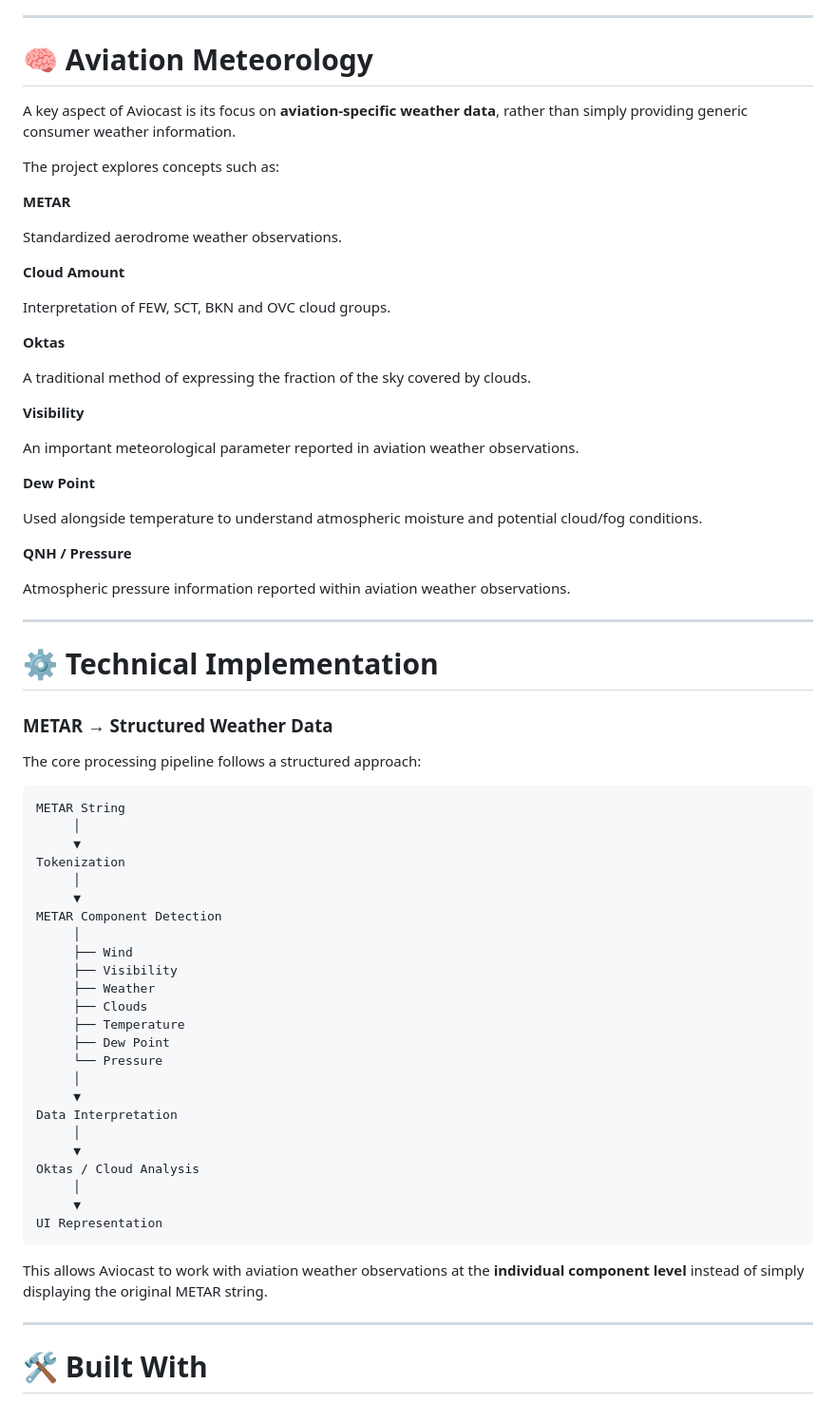
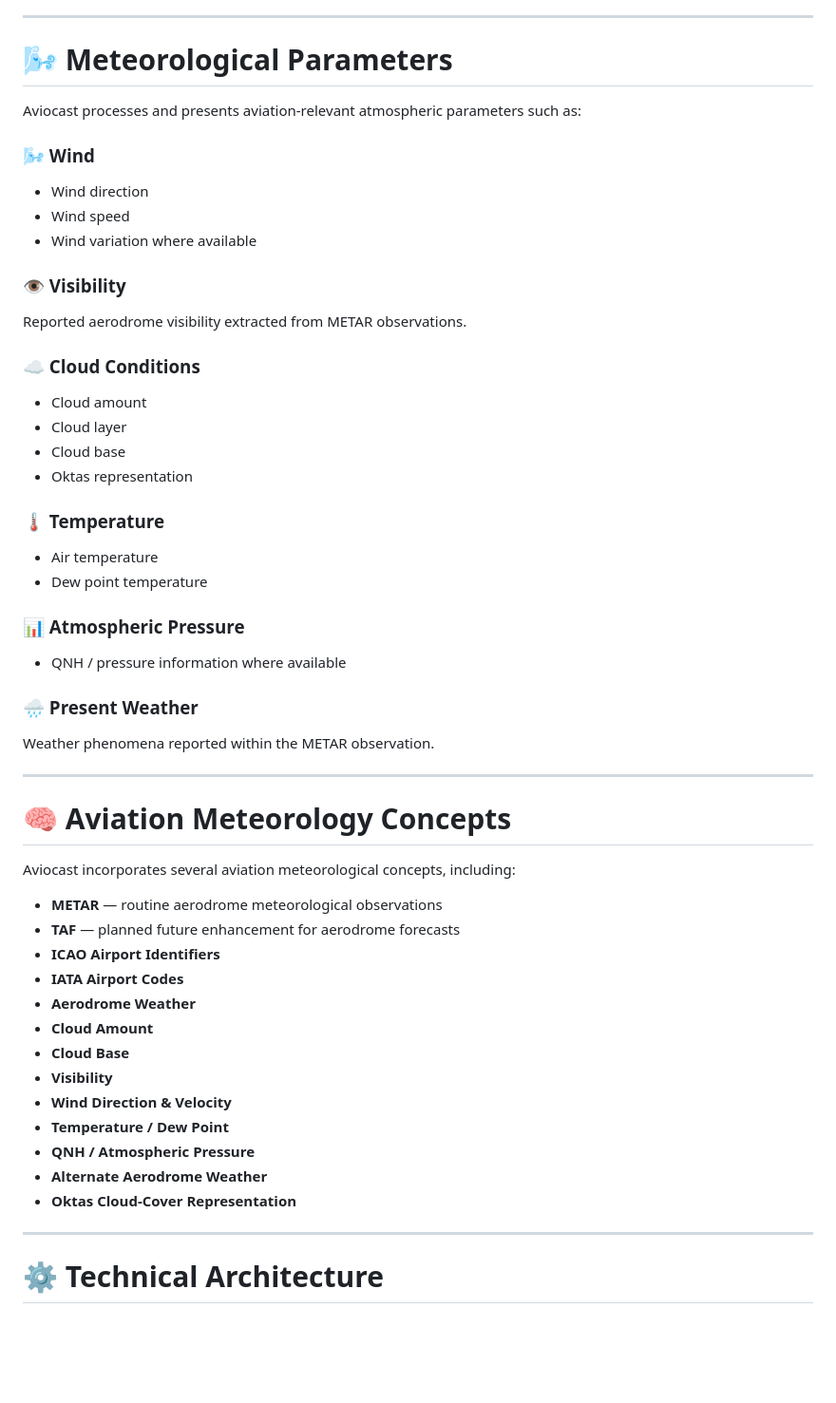
Before and after one commit to Mandipgit/AvioCast, a Markdown page: README.md, the part around one of its changes. Shown at 95% size. Drawn GitHub-style; blank space fills up the shorter version.

````diff
--- a/README.md
+++ b/README.md
@@ -128,74 +162,61 @@ Aviocast extracts and presents important meteorological parameters including:
 
 ---
 
-# 🧠 Aviation Meteorology
+# 🌬️ Meteorological Parameters
 
-A key aspect of Aviocast is its focus on **aviation-specific weather data**, rather than simply providing generic consumer weather information.
+Aviocast processes and presents aviation-relevant atmospheric parameters such as:
 
-The project explores concepts such as:
+### 🌬️ Wind
 
-**METAR**
+* Wind direction
+* Wind speed
+* Wind variation where available
 
-Standardized aerodrome weather observations.
+### 👁️ Visibility
 
-**Cloud Amount**
+Reported aerodrome visibility extracted from METAR observations.
 
-Interpretation of FEW, SCT, BKN and OVC cloud groups.
+### ☁️ Cloud Conditions
 
-**Oktas**
+* Cloud amount
+* Cloud layer
+* Cloud base
+* Oktas representation
 
-A traditional method of expressing the fraction of the sky covered by clouds.
+### 🌡️ Temperature
 
-**Visibility**
+* Air temperature
+* Dew point temperature
 
-An important meteorological parameter reported in aviation weather observations.
+### 📊 Atmospheric Pressure
 
-**Dew Point**
+* QNH / pressure information where available
 
-Used alongside temperature to understand atmospheric moisture and potential cloud/fog conditions.
+### 🌧️ Present Weather
 
-**QNH / Pressure**
-
-Atmospheric pressure information reported within aviation weather observations.
+Weather phenomena reported within the METAR observation.
 
 ---
 
-# ⚙️ Technical Implementation
+# 🧠 Aviation Meteorology Concepts
 
-### METAR → Structured Weather Data
+Aviocast incorporates several aviation meteorological concepts, including:
 
-The core processing pipeline follows a structured approach:
-
-```text
-METAR String
-     │
-     ▼
-Tokenization
-     │
-     ▼
-METAR Component Detection
-     │
-     ├── Wind
-     ├── Visibility
-     ├── Weather
-     ├── Clouds
-     ├── Temperature
-     ├── Dew Point
-     └── Pressure
-     │
-     ▼
-Data Interpretation
-     │
-     ▼
-Oktas / Cloud Analysis
-     │
-     ▼
-UI Representation
-```
-
-This allows Aviocast to work with aviation weather observations at the **individual component level** instead of simply displaying the original METAR string.
+* **METAR** — routine aerodrome meteorological observations
+* **TAF** — planned future enhancement for aerodrome forecasts
+* **ICAO Airport Identifiers**
+* **IATA Airport Codes**
+* **Aerodrome Weather**
+* **Cloud Amount**
+* **Cloud Base**
+* **Visibility**
+* **Wind Direction & Velocity**
+* **Temperature / Dew Point**
+* **QNH / Atmospheric Pressure**
+* **Alternate Aerodrome Weather**
+* **Oktas Cloud-Cover Representation**
 
 ---
 
-# 🛠️ Built With
+# ⚙️ Technical Architecture
 
````
Also changed, not shown: other parts of README.md (+207 -135 lines).
